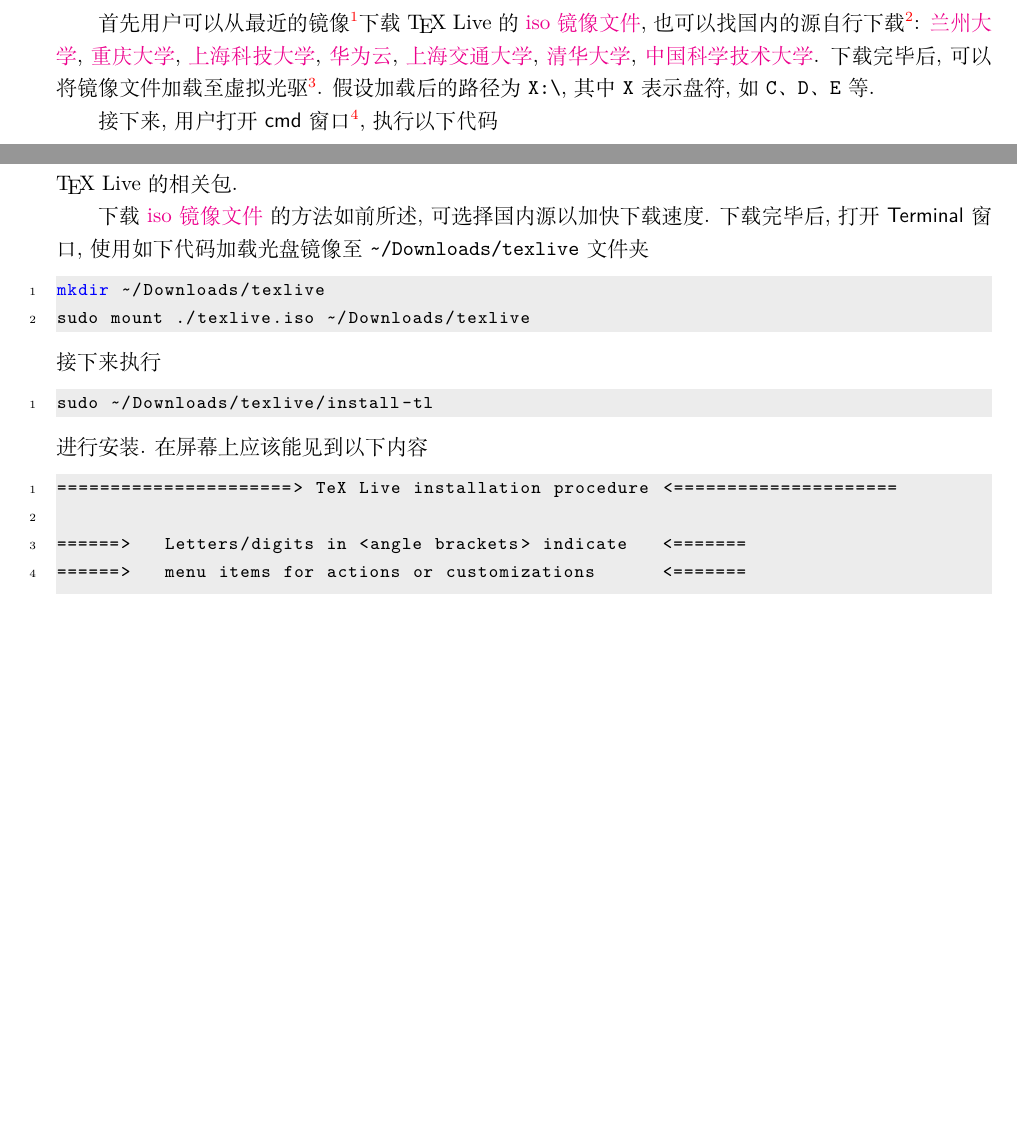
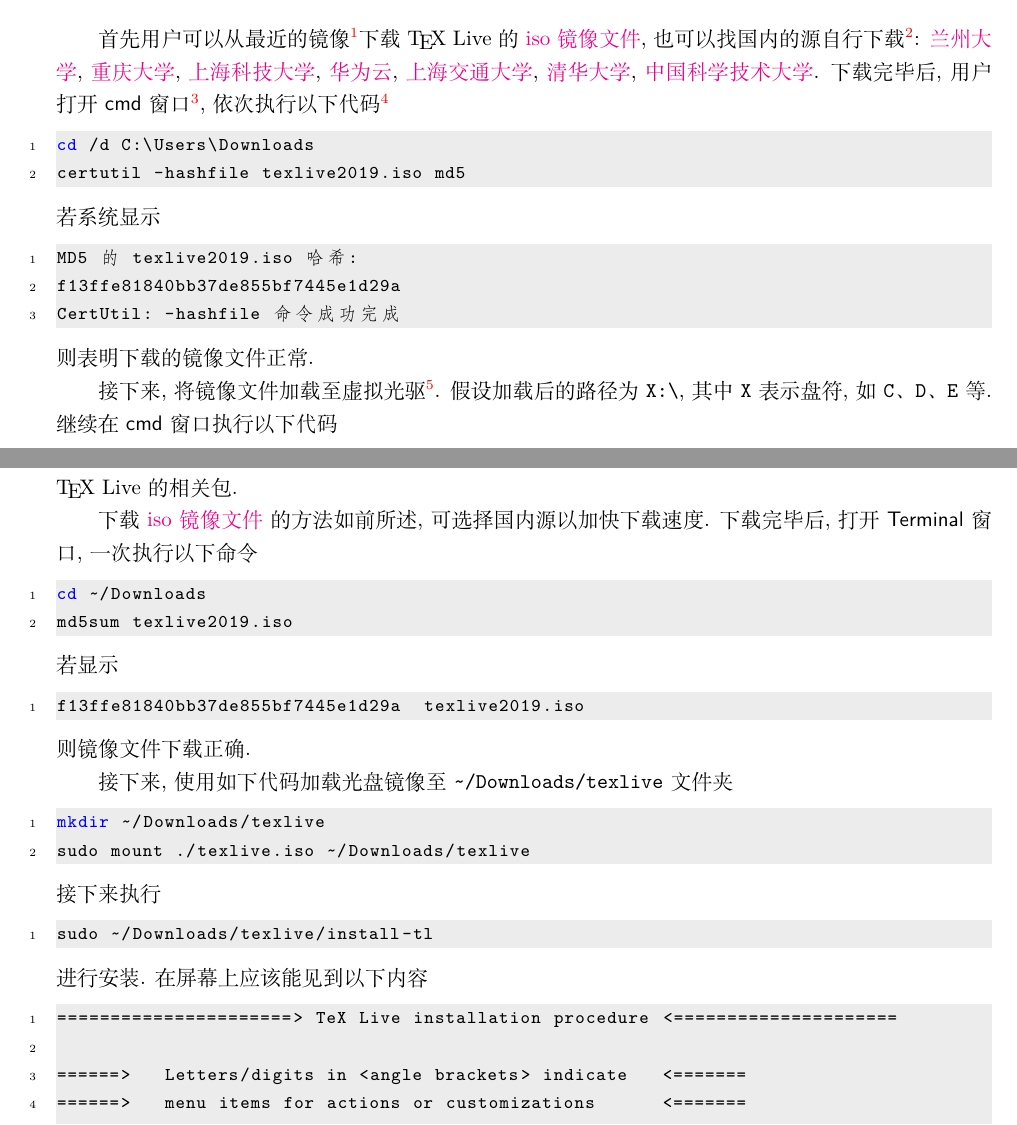
Before and after one commit to OsbertWang/install-latex-guide-zh-cn, a LaTeX thesis (main.tex): two parts of pages 4 and 13 of 18 before the commit and two parts of pages 4 and 13 of 19 after it, joined at a grey line, cut so that both start at the same text, the shorter picture padded with empty space. Compiled offline with XeLaTeX.

Commit message:
添加查看哈希值的命令

```diff
--- a/main.tex
+++ b/main.tex
@@ -68,10 +68,22 @@
 \href{http://mirrors.sjtug.sjtu.edu.cn/ctan/systems/texlive/Images/texlive2019.iso}{上海交通大学},
 \href{http://mirrors.tuna.tsinghua.edu.cn/CTAN/systems/texlive/Images/texlive2019.iso}{清华大学},
 \href{http://mirrors.ustc.edu.cn/CTAN/systems/texlive/Images/texlive2019.iso}{中国科学技术大学}.
-下载完毕后, 可以将镜像文件加载至虚拟光驱\footnote{Windows 10 默认双击镜像文件便可加载, 无需使用其他软件；在安装了解压缩软件后, 镜像文件依然可以通过文件夹上方 \menu{主页 > 打开 > Windows 资源管理器} 加载；这里不鼓励解压缩的操作；第三方虚拟光驱软件可考虑 WinCDEmu 或 UltraISO}.
+下载完毕后, 用户打开 \textsf{cmd} 窗口\footnote{在 Windows 搜索栏里面搜 cmd, 系统显示“命令提示符”即为 \textsf{cmd} 窗口}, 依次执行以下代码\footnote{这里假设镜像文件下载到本地的地址是 \texttt{C:\textbackslash Users\textbackslash Downloads}}
+\begin{lstlisting}[language = bash]
+  cd /d C:\Users\Downloads
+  certutil -hashfile texlive2019.iso md5
+\end{lstlisting}
+若系统显示
+\begin{lstlisting}
+  MD5 的 texlive2019.iso 哈希:
+  f13ffe81840bb37de855bf7445e1d29a
+  CertUtil: -hashfile 命令成功完成
+\end{lstlisting}
+则表明下载的镜像文件正常.
+
+接下来, 将镜像文件加载至虚拟光驱\footnote{Windows 10 默认双击镜像文件便可加载, 无需使用其他软件；在安装了解压缩软件后, 镜像文件依然可以通过文件夹上方 \menu{主页 > 打开 > Windows 资源管理器} 加载；这里不鼓励解压缩的操作；第三方虚拟光驱软件可考虑 WinCDEmu 或 UltraISO}.
 假设加载后的路径为 \texttt{X:\textbackslash}, 其中 \texttt{X} 表示盘符, 如 \texttt{C}、\texttt{D}、\texttt{E} 等.
-
-接下来, 用户打开 \textsf{cmd} 窗口\footnote{在 Windows 搜索栏里面搜 cmd, 系统显示“命令提示符”即为 \textsf{cmd} 窗口}, 执行以下代码
+继续在 \textsf{cmd} 窗口执行以下代码
 \begin{lstlisting}[language = bash]
   echo %path%
 \end{lstlisting}
@@ -448,7 +460,18 @@
 为使用户顺利使用 \TeX{} Live 2019, 建议用户首先卸载从源内安装的 \TeX{} Live 的相关包.
 
 下载 \href{http://mirrors.ctan.org/systems/texlive/Images/texlive2019.iso}{iso 镜像文件} 的方法如前所述, 可选择国内源以加快下载速度.
-下载完毕后, 打开 \textsf{Terminal} 窗口, 使用如下代码加载光盘镜像至 \texttt{\~{}/Downloads/texlive} 文件夹
+下载完毕后, 打开 \textsf{Terminal} 窗口, 一次执行以下命令
+\begin{lstlisting}[language = bash]
+  cd ~/Downloads
+  md5sum texlive2019.iso
+\end{lstlisting}
+若显示
+\begin{lstlisting}
+  f13ffe81840bb37de855bf7445e1d29a  texlive2019.iso
+\end{lstlisting}
+则镜像文件下载正确.
+
+接下来, 使用如下代码加载光盘镜像至 \texttt{\~{}/Downloads/texlive} 文件夹
 \begin{lstlisting}[language = bash]
   mkdir ~/Downloads/texlive
   sudo mount ./texlive.iso ~/Downloads/texlive
```
